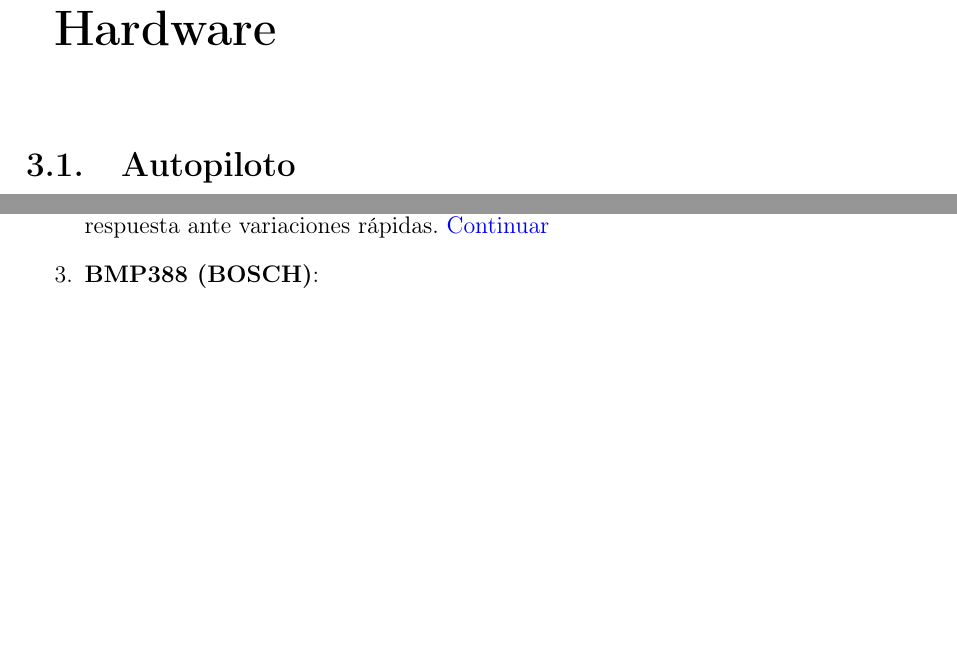
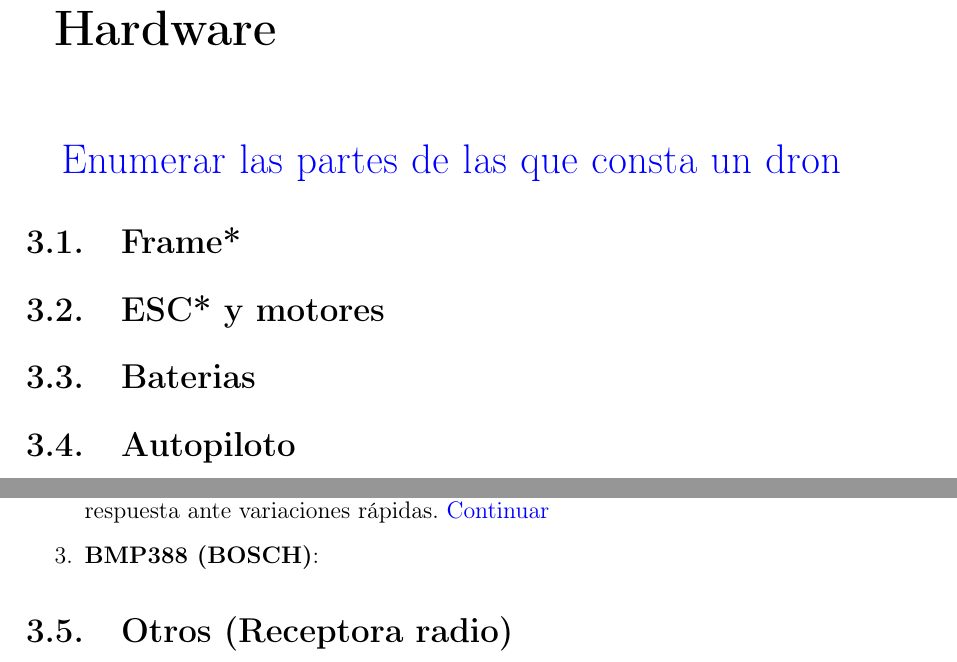
Before and after one commit to miferco97/TFG_document, a LaTeX document (Principal/principal.tex, which reads Principal/hardware/hardware.tex): two parts of pages 6 and 7 of 11, joined at a grey line, cut so that both start at the same text, the shorter picture padded with empty space. Compiled offline with pdfLaTeX.

Commit message:
Hardware2.1

```diff
--- a/Principal/hardware/hardware.tex
+++ b/Principal/hardware/hardware.tex
@@ -1,4 +1,9 @@
 \chapter{Hardware}
+
+\tb{\LARGE Enumerar las  partes de las que consta un dron}
+\section{Frame*}
+\section{ESC* y motores}
+\section{Baterias}
 
 \section{Autopiloto}
 
@@ -53,3 +58,5 @@ Nuestro autopiloto cuenta con dos IMUs de 9 Grados de Libertad y un barómetro p
 
 	\item \textbf{BMP388 (BOSCH)}:
 \end{enumerate}
+
+\section{Otros (Receptora radio)}
```
Also changed, not shown: Principal/principal.pdf, 5 other files.
